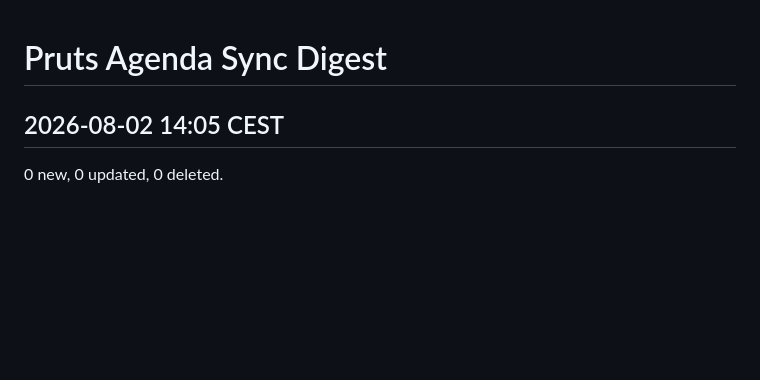
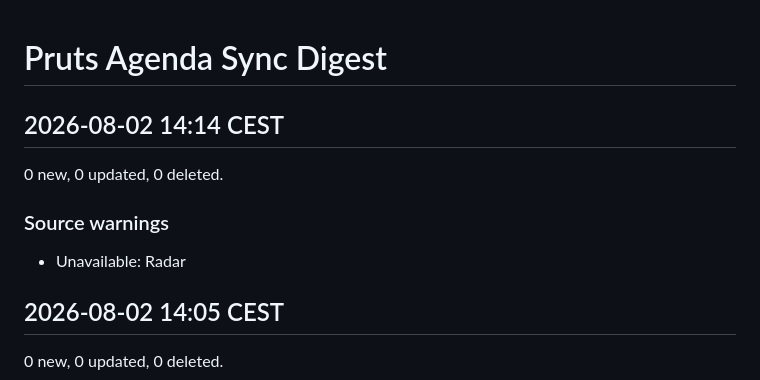
Before and after one commit to HeleenE/pruts-agenda, a Markdown page: SYNC_DIGEST.md, the part around the change. Rendered like a GitHub page; blank space fills up the shorter version.

Commit message:
Update generated agenda files

```diff
--- a/SYNC_DIGEST.md
+++ b/SYNC_DIGEST.md
@@ -1,4 +1,12 @@
 # Pruts Agenda Sync Digest
+
+## 2026-08-02 14:14 CEST
+
+0 new, 0 updated, 0 deleted.
+
+### Source warnings
+
+- Unavailable: Radar
 
 ## 2026-08-02 14:05 CEST
 
```
